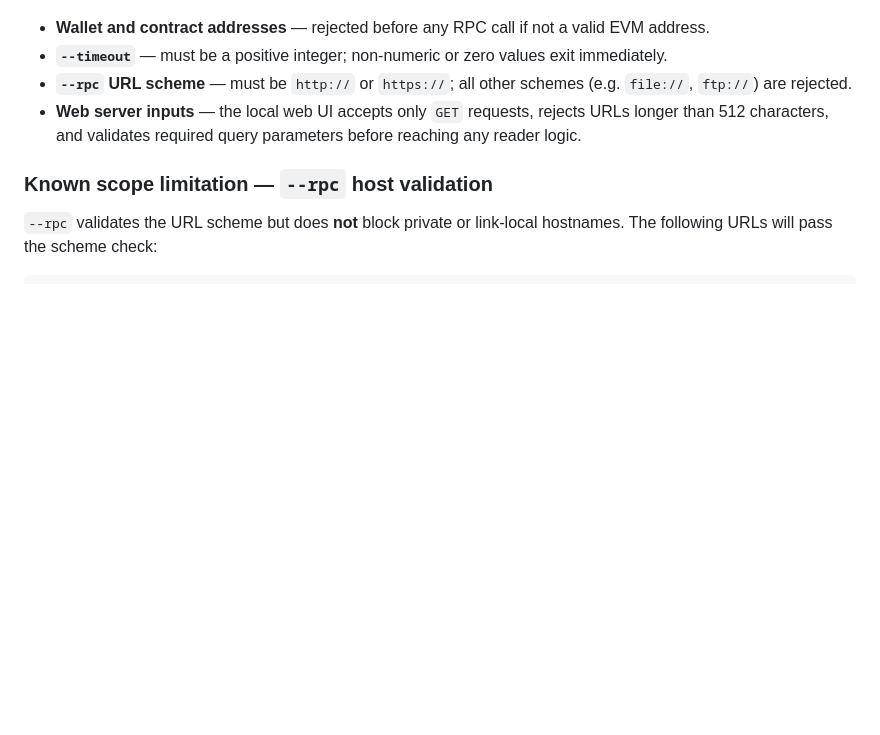
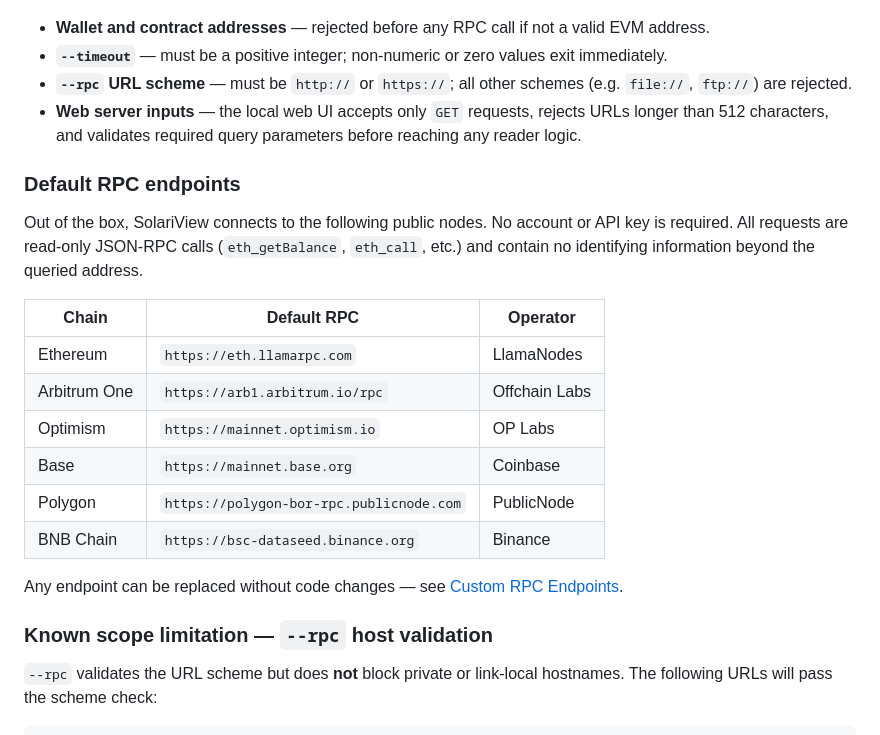
Before and after one commit to SolariView/SolariView, a Markdown page: README.md, the part around the change. GitHub-like rendering; blank space fills up the shorter version.

Commit message:
docs: add default RPC endpoints table to Security Model section

```diff
--- a/README.md
+++ b/README.md
@@ -320,6 +320,21 @@ SolariView is a read-only, local-first tool. No private keys are ever accepted o
 - **`--rpc` URL scheme** — must be `http://` or `https://`; all other schemes (e.g. `file://`, `ftp://`) are rejected.
 - **Web server inputs** — the local web UI accepts only `GET` requests, rejects URLs longer than 512 characters, and validates required query parameters before reaching any reader logic.
 
+### Default RPC endpoints
+
+Out of the box, SolariView connects to the following public nodes. No account or API key is required. All requests are read-only JSON-RPC calls (`eth_getBalance`, `eth_call`, etc.) and contain no identifying information beyond the queried address.
+
+| Chain | Default RPC | Operator |
+|-------|-------------|----------|
+| Ethereum | `https://eth.llamarpc.com` | LlamaNodes |
+| Arbitrum One | `https://arb1.arbitrum.io/rpc` | Offchain Labs |
+| Optimism | `https://mainnet.optimism.io` | OP Labs |
+| Base | `https://mainnet.base.org` | Coinbase |
+| Polygon | `https://polygon-bor-rpc.publicnode.com` | PublicNode |
+| BNB Chain | `https://bsc-dataseed.binance.org` | Binance |
+
+Any endpoint can be replaced without code changes — see [Custom RPC Endpoints](#custom-rpc-endpoints).
+
 ### Known scope limitation — `--rpc` host validation
 
 `--rpc` validates the URL scheme but does **not** block private or link-local hostnames. The following URLs will pass the scheme check:
```
Also changed, not shown: CHANGELOG.md (+1 -0 lines).
